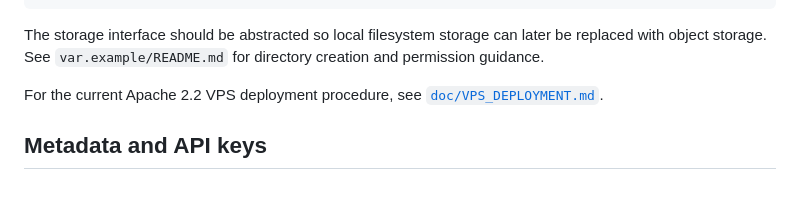
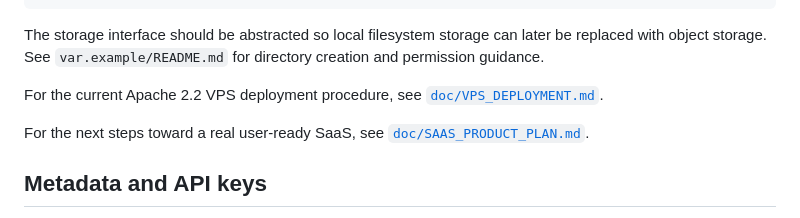
Before and after one commit to tamask1s/signal_synth_saas, a Markdown page: README.md, the part around the change. Drawn GitHub-style; blank space fills up the shorter version.

```diff
--- a/README.md
+++ b/README.md
@@ -400,6 +400,9 @@ See `var.example/README.md` for directory creation and permission guidance.
 For the current Apache 2.2 VPS deployment procedure, see
 [`doc/VPS_DEPLOYMENT.md`](doc/VPS_DEPLOYMENT.md).
 
+For the next steps toward a real user-ready SaaS, see
+[`doc/SAAS_PRODUCT_PLAN.md`](doc/SAAS_PRODUCT_PLAN.md).
+
 ## Metadata and API keys
 
 The module initializes a versioned SQLite database at
```
Also changed, not shown: doc/SAAS_PRODUCT_PLAN.md (added, +221 -0 lines).
